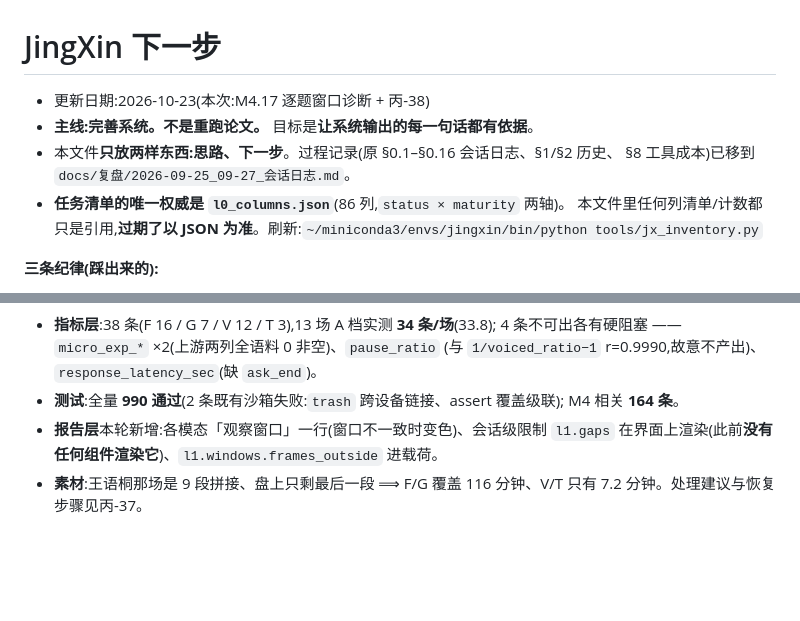
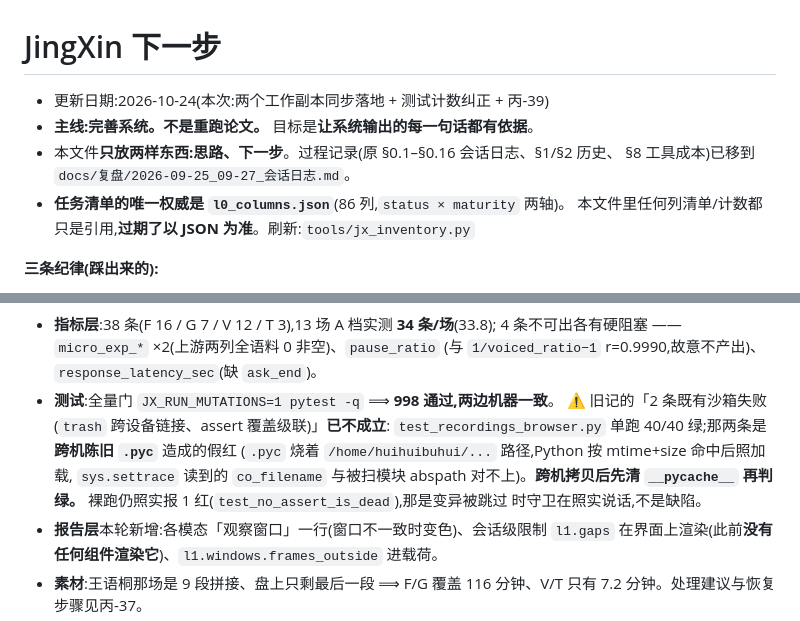
Before and after one commit to huihuibuhui227-svg/JingXin, a Markdown page: docs/下一步.md, 2 parts joined by grey strips. GitHub-like rendering; blank space fills up the shorter version.

```diff
--- a/docs/下一步.md
+++ b/docs/下一步.md
@@ -1,11 +1,11 @@
 # JingXin 下一步
 
-- 更新日期:2026-10-23(本次:M4.17 逐题窗口诊断 + 丙-38)
+- 更新日期:2026-10-24(本次:两个工作副本同步落地 + 测试计数纠正 + 丙-39)
 - **主线:完善系统。不是重跑论文。** 目标是**让系统输出的每一句话都有依据**。
 - 本文件**只放两样东西:思路、下一步**。过程记录(原 §0.1–§0.16 会话日志、§1/§2 历史、
   §8 工具成本)已移到 `docs/复盘/2026-09-25_09-27_会话日志.md`。
 - **任务清单的唯一权威是 `l0_columns.json`**(86 列,`status × maturity` 两轴)。
-  本文件里任何列清单/计数都只是引用,**过期了以 JSON 为准**。刷新:`~/miniconda3/envs/jingxin/bin/python tools/jx_inventory.py`
+  本文件里任何列清单/计数都只是引用,**过期了以 JSON 为准**。刷新:`tools/jx_inventory.py`
 
 **三条纪律(踩出来的):**
 
@@ -1256,8 +1260,13 @@ M5    L2 标注 + 标定                             ← 卡许可 + 伦理审
 * **指标层**:38 条(F 16 / G 7 / V 12 / T 3),13 场 A 档实测 **34 条/场**(33.8);
   4 条不可出各有硬阻塞 —— `micro_exp_*` ×2(上游两列全语料 0 非空)、`pause_ratio`
   (与 `1/voiced_ratio−1` r=0.9990,故意不产出)、`response_latency_sec`(缺 `ask_end`)。
-* **测试**:全量 **990 通过**(2 条既有沙箱失败:`trash` 跨设备链接、assert 覆盖级联);
-  M4 相关 **164 条**。
+* **测试**:全量门 `JX_RUN_MUTATIONS=1 pytest -q` ⟹ **998 通过,两边机器一致**。
+  ⚠️ 旧记的「2 条既有沙箱失败(`trash` 跨设备链接、assert 覆盖级联)」**已不成立**:
+  `test_recordings_browser.py` 单跑 40/40 绿;那两条是**跨机陈旧 `.pyc`** 造成的假红
+  (`.pyc` 烧着 `/home/huihuibuhui/...` 路径,Python 按 mtime+size 命中后照加载,
+  `sys.settrace` 读到的 `co_filename` 与被扫模块 abspath 对不上)。**跨机拷贝后先清
+  `__pycache__` 再判绿。** 裸跑仍照实报 1 红(`test_no_assert_is_dead`),那是变异被跳过
+  时守卫在照实说话,不是缺陷。
 * **报告层**本轮新增:各模态「观察窗口」一行(窗口不一致时变色)、会话级限制 `l1.gaps`
   在界面上渲染(此前**没有任何组件渲染它**)、`l1.windows.frames_outside` 进载荷。
 * **素材**:王语桐那场是 9 段拼接、盘上只剩最后一段 ⟹ F/G 覆盖 116 分钟、V/T 只有
```
Also changed, not shown: other parts of docs/下一步.md (+54 -6 lines), docs/开发者文档.md (+9 -3 lines), 1 other file.
